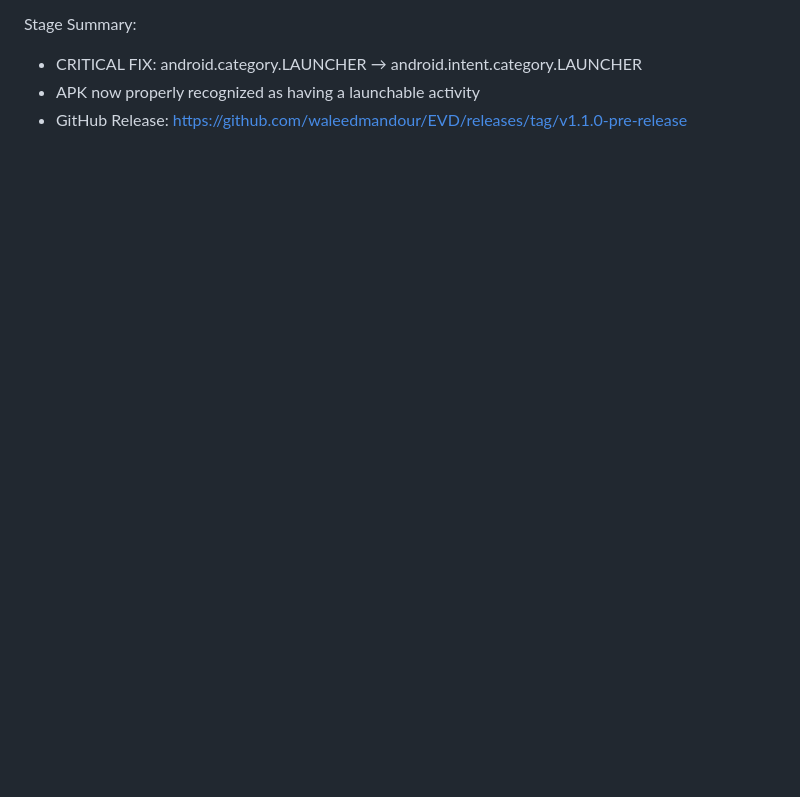
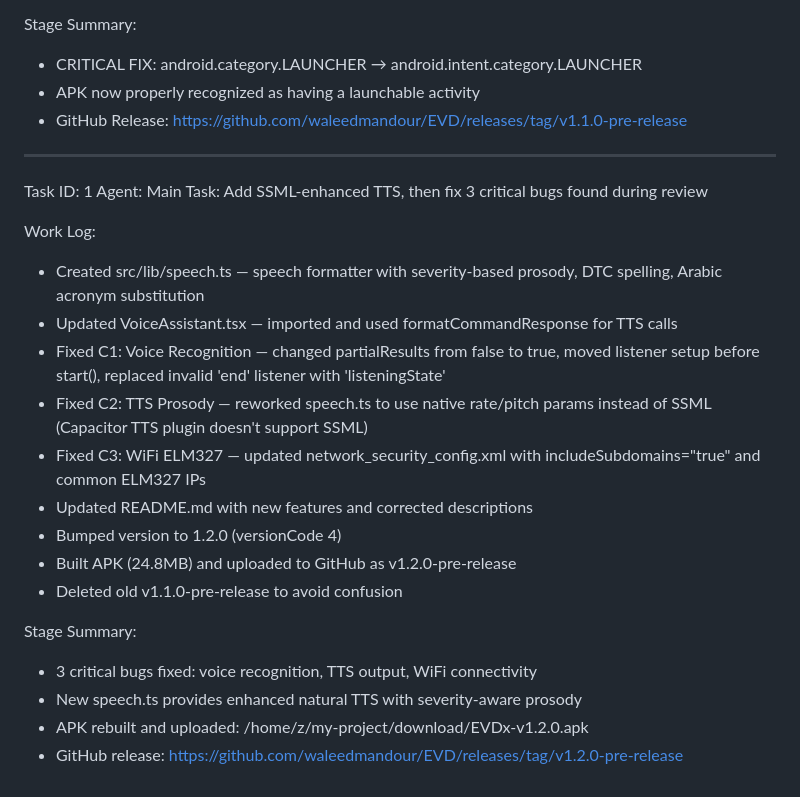
Before and after one commit to waleedmandour/EVD, a Markdown page: worklog.md, the part around the change. Drawn GitHub-style; blank space fills up the shorter version.

Commit message:
033057ec-54c5-4bd3-b737-8d745c859464

```diff
--- a/worklog.md
+++ b/worklog.md
@@ -113,3 +113,25 @@ Stage Summary:
 - CRITICAL FIX: android.category.LAUNCHER → android.intent.category.LAUNCHER
 - APK now properly recognized as having a launchable activity
 - GitHub Release: https://github.com/waleedmandour/EVD/releases/tag/v1.1.0-pre-release
+
+---
+Task ID: 1
+Agent: Main
+Task: Add SSML-enhanced TTS, then fix 3 critical bugs found during review
+
+Work Log:
+- Created src/lib/speech.ts — speech formatter with severity-based prosody, DTC spelling, Arabic acronym substitution
+- Updated VoiceAssistant.tsx — imported and used formatCommandResponse for TTS calls
+- Fixed C1: Voice Recognition — changed partialResults from false to true, moved listener setup before start(), replaced invalid 'end' listener with 'listeningState'
+- Fixed C2: TTS Prosody — reworked speech.ts to use native rate/pitch params instead of SSML (Capacitor TTS plugin doesn't support SSML)
+- Fixed C3: WiFi ELM327 — updated network_security_config.xml with includeSubdomains="true" and common ELM327 IPs
+- Updated README.md with new features and corrected descriptions
+- Bumped version to 1.2.0 (versionCode 4)
+- Built APK (24.8MB) and uploaded to GitHub as v1.2.0-pre-release
+- Deleted old v1.1.0-pre-release to avoid confusion
+
+Stage Summary:
+- 3 critical bugs fixed: voice recognition, TTS output, WiFi connectivity
+- New speech.ts provides enhanced natural TTS with severity-aware prosody
+- APK rebuilt and uploaded: /home/z/my-project/download/EVDx-v1.2.0.apk
+- GitHub release: https://github.com/waleedmandour/EVD/releases/tag/v1.2.0-pre-release
```
